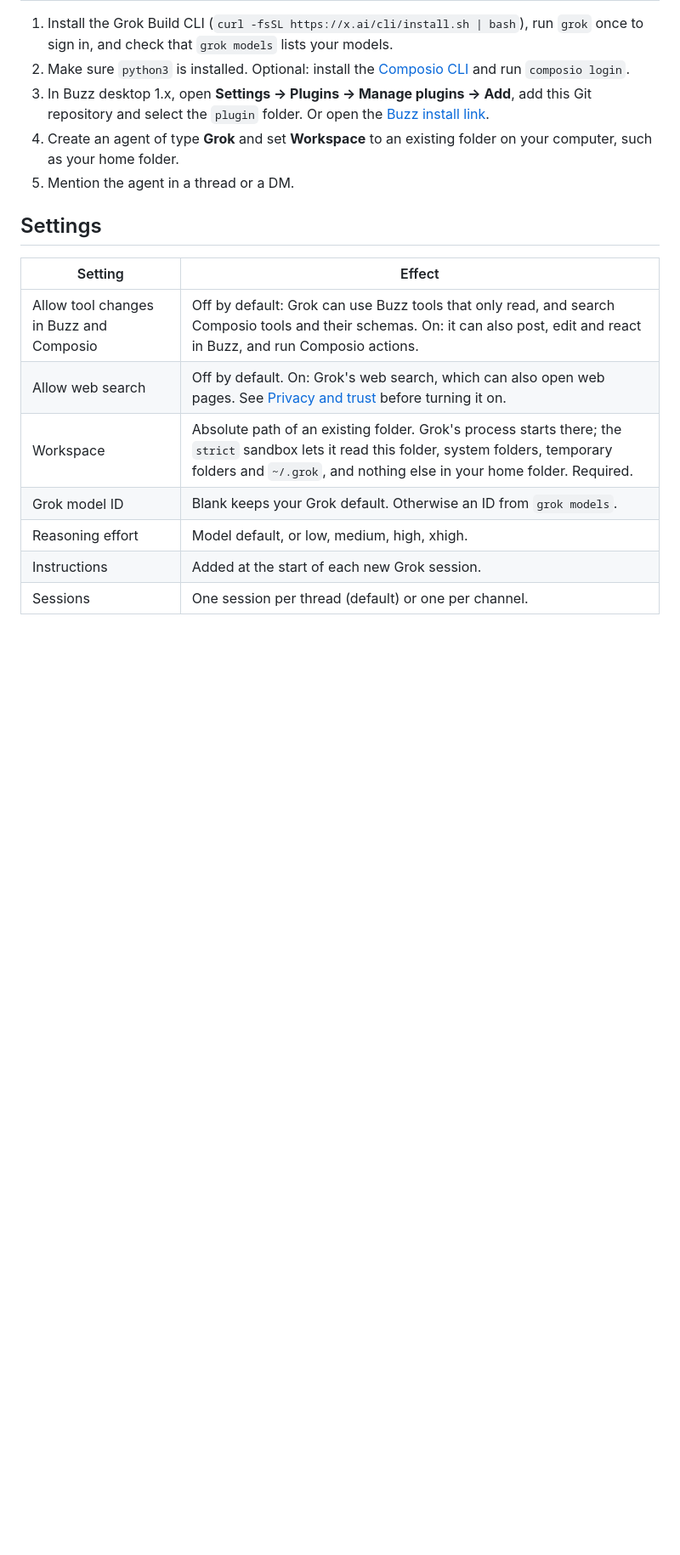
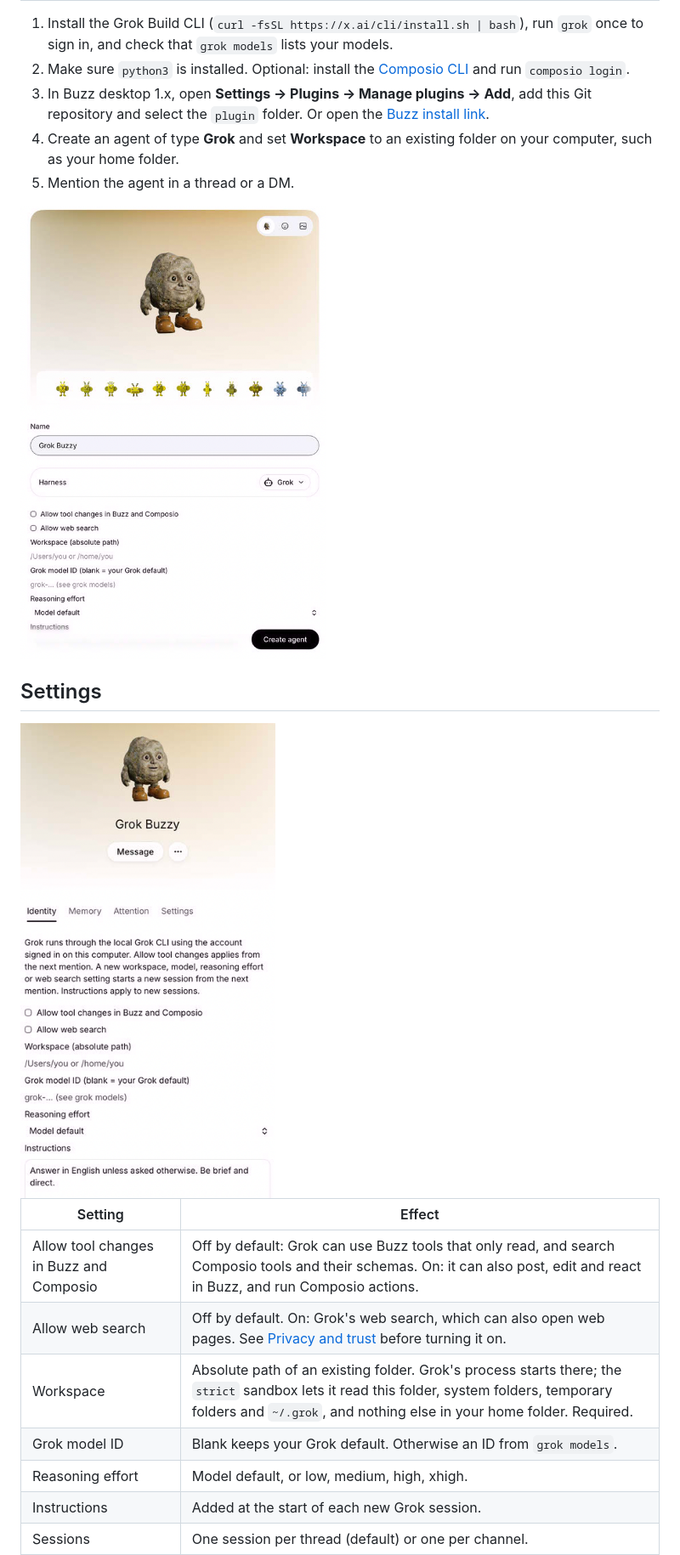
Before and after one commit to carlomanuali/buzz-plugin-grok, a Markdown page: README.md, the part around one of its changes. Shown at 85% size. Drawn GitHub-style; pictures changed too: docs/create-agent.png (added), docs/settings.png (added); blank space fills up the shorter version.

Commit message:
docs: add screenshots
A Grok agent's reply in a Buzz chat, the Create agent dialog and the agent's settings. Docs only; plugin code unchanged since fa9ea0a.

Co-Authored-By: Claude Opus 5.5 <noreply@anthropic.com>

```diff
--- a/README.md
+++ b/README.md
@@ -47,7 +49,11 @@ host.
    folder on your computer, such as your home folder.
 5. Mention the agent in a thread or a DM.
 
+<img src="docs/create-agent.png" alt="Buzz's Create agent dialog with the name Grok Buzzy and the Grok harness selected" width="360">
+
 ## Settings
+
+<img src="docs/settings.png" alt="A Grok agent's settings in Buzz: Allow tool changes, Allow web search, Workspace, Grok model ID, Reasoning effort and Instructions" width="300">
 
 | Setting | Effect |
 | --- | --- |
```
Also changed, not shown: other parts of README.md (+2 -0 lines), docs/reply.png (added).
